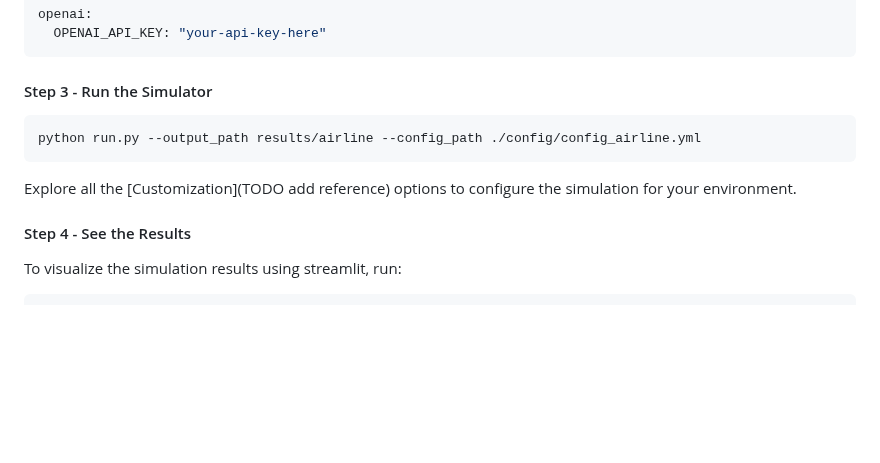
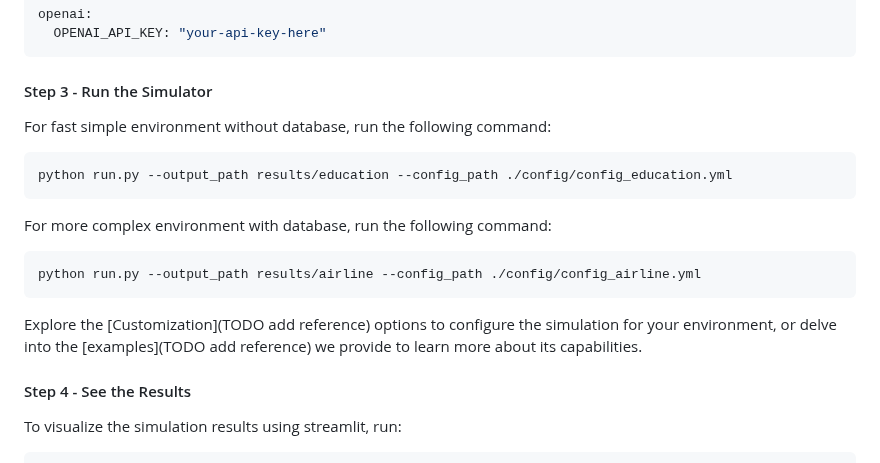
Before and after one commit to plurai-ai/intellagent, a Markdown page: README.md, the part around the change. GitHub-like rendering; blank space fills up the shorter version.

````diff
--- a/README.md
+++ b/README.md
@@ -87,13 +87,16 @@ openai:
 ```
 
 ####  Step 3 - Run the Simulator
-
+For fast simple environment without database, run the following command:
+```bash
+python run.py --output_path results/education --config_path ./config/config_education.yml
+```
+For more complex environment with database, run the following command:
 ```bash
 python run.py --output_path results/airline --config_path ./config/config_airline.yml
 ```
 
-Explore all the [Customization](TODO add reference) options to configure the simulation for your environment.
-
+Explore the [Customization](TODO add reference) options to configure the simulation for your environment, or delve into the [examples](TODO add reference) we provide to learn more about its capabilities.
 #### Step 4 - See the Results
 
 To visualize the simulation results using streamlit, run:
````
